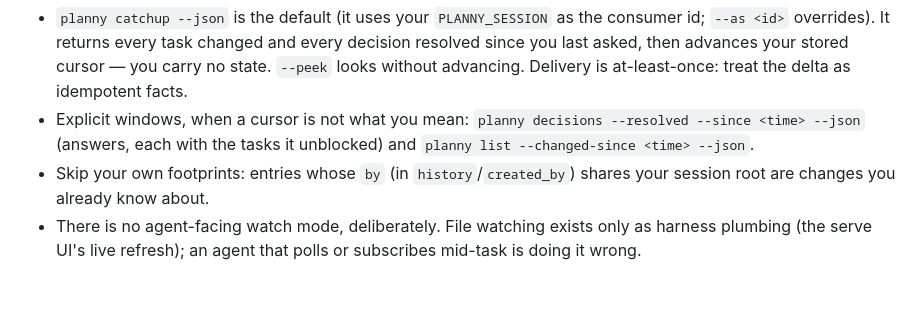
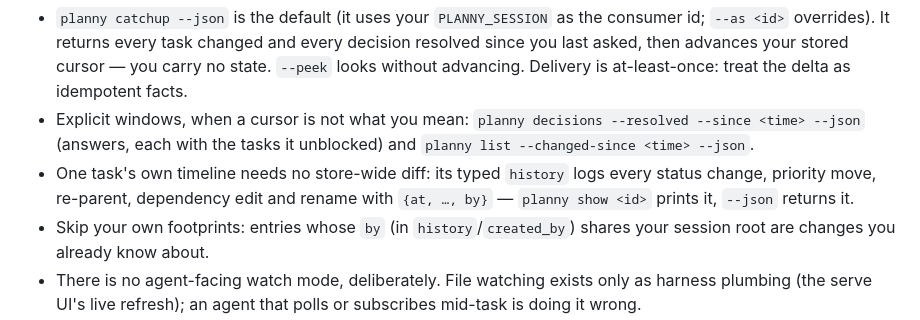
Before and after one commit to iAmMichaelConnor/planny, a Markdown page: skills/planny/SKILL.md, the part around the change. Rendered like a GitHub page; blank space fills up the shorter version.

Commit message:
Skill: per-task history pointer in Staying current
Tracked as t47.

Co-Authored-By: Claude Fable 5 <noreply@anthropic.com>
Claude-Session: https://claude.ai/code/session_01G75wbk7cxJgHXCGDBVyqTg

```diff
--- a/skills/planny/SKILL.md
+++ b/skills/planny/SKILL.md
@@ -166,6 +166,10 @@ you are deep in something else only displaces working context.
 - Explicit windows, when a cursor is not what you mean:
   `planny decisions --resolved --since <time> --json` (answers, each with
   the tasks it unblocked) and `planny list --changed-since <time> --json`.
+- One task's own timeline needs no store-wide diff: its typed `history`
+  logs every status change, priority move, re-parent, dependency edit and
+  rename with `{at, …, by}` — `planny show <id>` prints it, `--json`
+  returns it.
 - Skip your own footprints: entries whose `by` (in `history`/`created_by`)
   shares your session root are changes you already know about.
 - There is no agent-facing watch mode, deliberately. File watching exists
```
Also changed, not shown: .planny/tasks/t47.md (added, +20 -0 lines).
